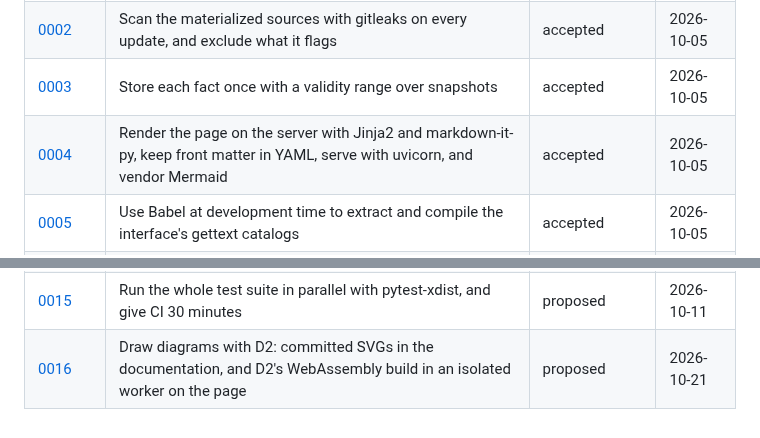
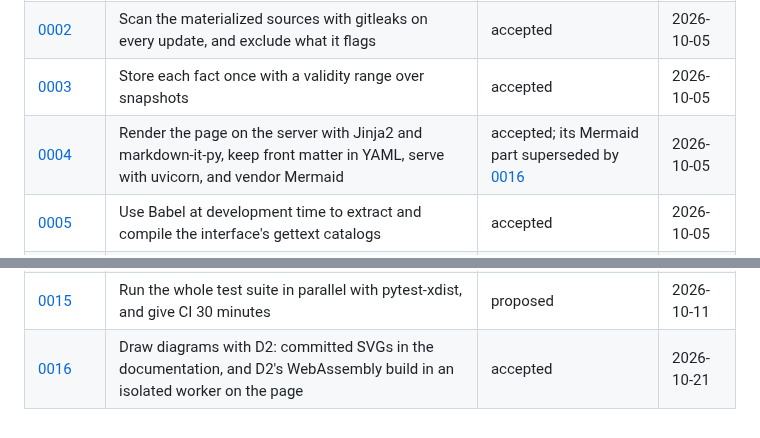
Before and after one commit to mohamed-abdelsattar92/codetrail, a Markdown page: docs/adr/README.md, 2 parts joined by grey strips. Rendered like a GitHub page.

```diff
--- a/docs/adr/README.md
+++ b/docs/adr/README.md
@@ -27,7 +27,7 @@ Everything smaller is explained in the commit body, not in an ADR.
 | [0001](0001-pathspec-for-exclusion-rules.md) | Match exclusion rules with pathspec, in gitignore syntax | accepted | 2026-10-05 |
 | [0002](0002-gitleaks-on-every-update.md) | Scan the materialized sources with gitleaks on every update, and exclude what it flags | accepted | 2026-10-05 |
 | [0003](0003-facts-with-validity-ranges.md) | Store each fact once with a validity range over snapshots | accepted | 2026-10-05 |
-| [0004](0004-server-rendered-page-stack.md) | Render the page on the server with Jinja2 and markdown-it-py, keep front matter in YAML, serve with uvicorn, and vendor Mermaid | accepted | 2026-10-05 |
+| [0004](0004-server-rendered-page-stack.md) | Render the page on the server with Jinja2 and markdown-it-py, keep front matter in YAML, serve with uvicorn, and vendor Mermaid | accepted; its Mermaid part superseded by [0016](0016-draw-diagrams-with-d2.md) | 2026-10-05 |
 | [0005](0005-babel-for-interface-catalogs.md) | Use Babel at development time to extract and compile the interface's gettext catalogs | accepted | 2026-10-05 |
 | [0006](0006-assistant-providers-and-subscriptions.md) | Run the reader's own assistant programs (Claude Code, Codex) or a local model, on their subscription | proposed | 2026-10-05 |
 | [0007](0007-bundle-the-inter-typeface.md) | Bundle the Inter typeface with the page | accepted | 2026-10-05 |
@@ -39,4 +39,4 @@ Everything smaller is explained in the commit body, not in an ADR.
 | [0013](0013-commit-the-compiled-catalogs.md) | Use Babel at development time for the interface's catalogs, and commit the compiled catalogs | proposed | 2026-10-09 |
 | [0014](0014-bundle-noto-sans-arabic.md) | Bundle Noto Sans Arabic for Arabic text in the page | proposed | 2026-10-09 |
 | [0015](0015-run-the-whole-suite-in-parallel.md) | Run the whole test suite in parallel with pytest-xdist, and give CI 30 minutes | proposed | 2026-10-11 |
-| [0016](0016-draw-diagrams-with-d2.md) | Draw diagrams with D2: committed SVGs in the documentation, and D2's WebAssembly build in an isolated worker on the page | proposed | 2026-10-21 |
+| [0016](0016-draw-diagrams-with-d2.md) | Draw diagrams with D2: committed SVGs in the documentation, and D2's WebAssembly build in an isolated worker on the page | accepted | 2026-10-21 |
```
Also changed, not shown: docs/adr/0004-server-rendered-page-stack.md (+1 -1 lines), docs/adr/0016-draw-diagrams-with-d2.md (+4 -2 lines).
